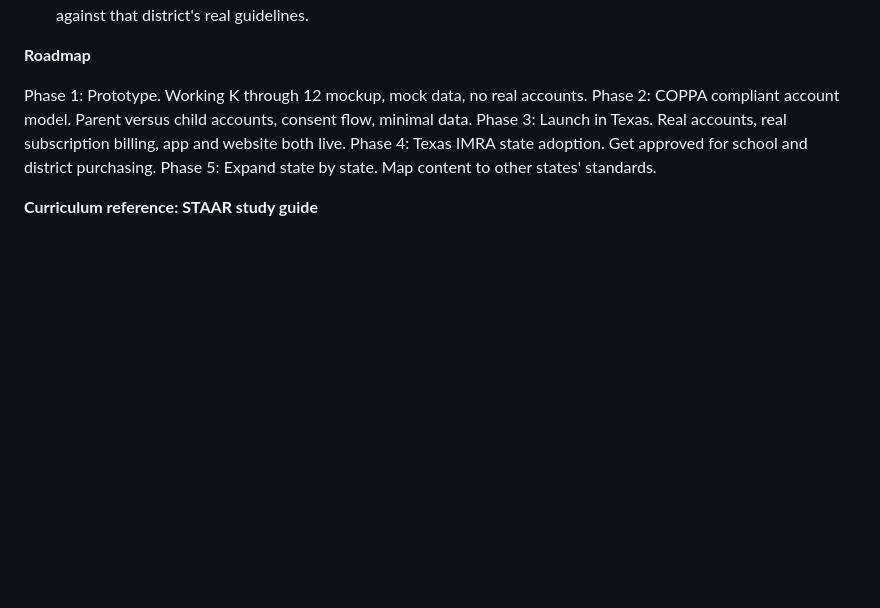
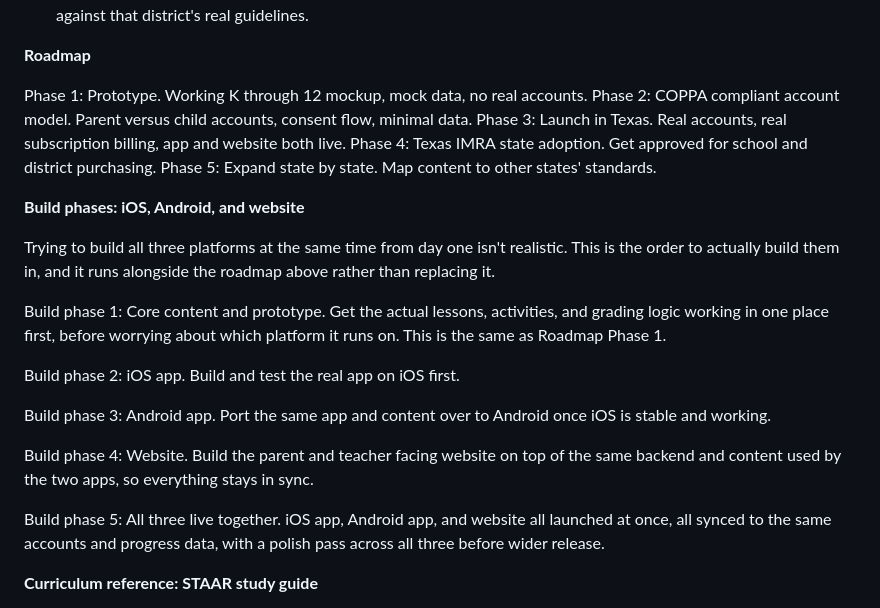
Before and after one commit to G-D-Dev-Group/Creative-Learning-Academy, a Markdown page: README.md, the part around the change. Drawn GitHub-style; blank space fills up the shorter version.

Commit message:
Add iOS, Android, and website build phases

```diff
--- a/README.md
+++ b/README.md
@@ -51,6 +51,20 @@ Phase 3: Launch in Texas. Real accounts, real subscription billing, app and webs
 Phase 4: Texas IMRA state adoption. Get approved for school and district purchasing.
 Phase 5: Expand state by state. Map content to other states' standards.
 
+**Build phases: iOS, Android, and website**
+
+Trying to build all three platforms at the same time from day one isn't realistic. This is the order to actually build them in, and it runs alongside the roadmap above rather than replacing it.
+
+Build phase 1: Core content and prototype. Get the actual lessons, activities, and grading logic working in one place first, before worrying about which platform it runs on. This is the same as Roadmap Phase 1.
+
+Build phase 2: iOS app. Build and test the real app on iOS first.
+
+Build phase 3: Android app. Port the same app and content over to Android once iOS is stable and working.
+
+Build phase 4: Website. Build the parent and teacher facing website on top of the same backend and content used by the two apps, so everything stays in sync.
+
+Build phase 5: All three live together. iOS app, Android app, and website all launched at once, all synced to the same accounts and progress data, with a polish pass across all three before wider release.
+
 **Curriculum reference: STAAR study guide**
 
 Before building Phase 1 content, `staar-guide/` holds a full breakdown of exactly what's tested on the STAAR test, Texas's current standardized test, sourced from the official TEKS standards behind it. It's organized grade by grade and subject by subject, with the tested grades and courses called out. It covers Reading/Language Arts, Math, Science, and Social Studies, plus the five high school end of course exams: Algebra I, English I, English II, Biology, and U.S. History. This is what Phase 1's content map should get built against, so activities line up with what students are actually accountable for.
```
